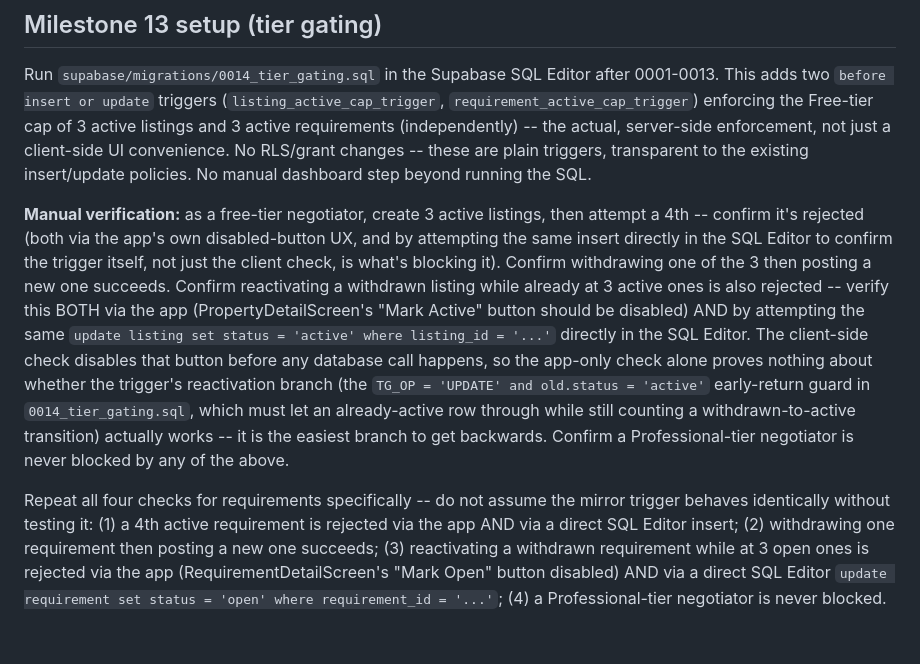
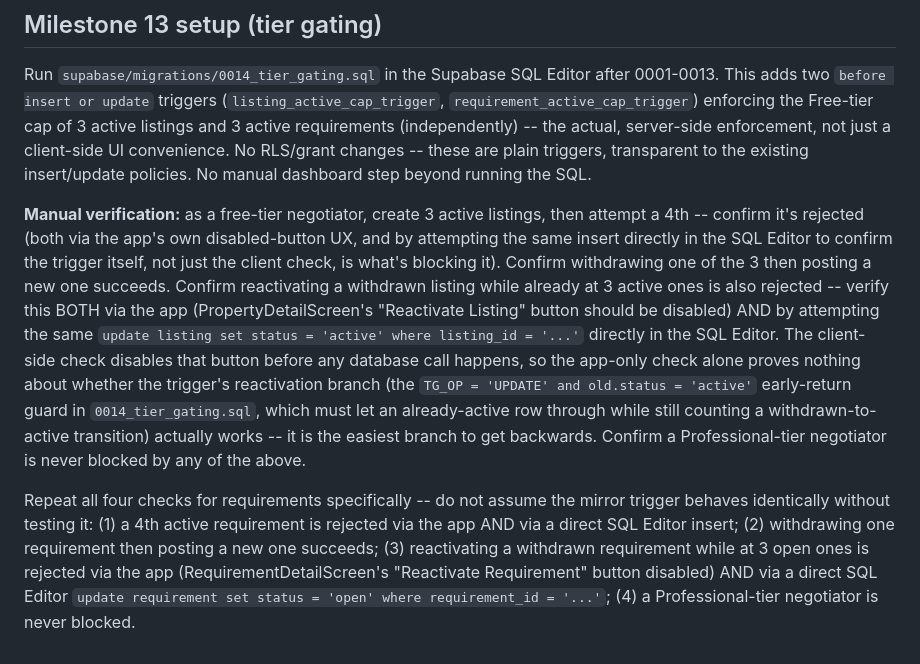
Before and after one commit to vertigo1794/renly, a Markdown page: app/README.md, the part around the change. GitHub-like rendering.

Commit message:
docs: fix README button label mismatch (Reactivate Listing/Requirement, not Mark Active/Open)

```diff
--- a/app/README.md
+++ b/app/README.md
@@ -144,6 +144,6 @@ Android note: `MainActivity` extends `FlutterFragmentActivity` (not `FlutterActi
 
 Run `supabase/migrations/0014_tier_gating.sql` in the Supabase SQL Editor after 0001-0013. This adds two `before insert or update` triggers (`listing_active_cap_trigger`, `requirement_active_cap_trigger`) enforcing the Free-tier cap of 3 active listings and 3 active requirements (independently) -- the actual, server-side enforcement, not just a client-side UI convenience. No RLS/grant changes -- these are plain triggers, transparent to the existing insert/update policies. No manual dashboard step beyond running the SQL.
 
-**Manual verification:** as a free-tier negotiator, create 3 active listings, then attempt a 4th -- confirm it's rejected (both via the app's own disabled-button UX, and by attempting the same insert directly in the SQL Editor to confirm the trigger itself, not just the client check, is what's blocking it). Confirm withdrawing one of the 3 then posting a new one succeeds. Confirm reactivating a withdrawn listing while already at 3 active ones is also rejected -- verify this BOTH via the app (PropertyDetailScreen's "Mark Active" button should be disabled) AND by attempting the same `update listing set status = 'active' where listing_id = '...'` directly in the SQL Editor. The client-side check disables that button before any database call happens, so the app-only check alone proves nothing about whether the trigger's reactivation branch (the `TG_OP = 'UPDATE' and old.status = 'active'` early-return guard in `0014_tier_gating.sql`, which must let an already-active row through while still counting a withdrawn-to-active transition) actually works -- it is the easiest branch to get backwards. Confirm a Professional-tier negotiator is never blocked by any of the above.
+**Manual verification:** as a free-tier negotiator, create 3 active listings, then attempt a 4th -- confirm it's rejected (both via the app's own disabled-button UX, and by attempting the same insert directly in the SQL Editor to confirm the trigger itself, not just the client check, is what's blocking it). Confirm withdrawing one of the 3 then posting a new one succeeds. Confirm reactivating a withdrawn listing while already at 3 active ones is also rejected -- verify this BOTH via the app (PropertyDetailScreen's "Reactivate Listing" button should be disabled) AND by attempting the same `update listing set status = 'active' where listing_id = '...'` directly in the SQL Editor. The client-side check disables that button before any database call happens, so the app-only check alone proves nothing about whether the trigger's reactivation branch (the `TG_OP = 'UPDATE' and old.status = 'active'` early-return guard in `0014_tier_gating.sql`, which must let an already-active row through while still counting a withdrawn-to-active transition) actually works -- it is the easiest branch to get backwards. Confirm a Professional-tier negotiator is never blocked by any of the above.
 
-Repeat all four checks for requirements specifically -- do not assume the mirror trigger behaves identically without testing it: (1) a 4th active requirement is rejected via the app AND via a direct SQL Editor insert; (2) withdrawing one requirement then posting a new one succeeds; (3) reactivating a withdrawn requirement while at 3 open ones is rejected via the app (RequirementDetailScreen's "Mark Open" button disabled) AND via a direct SQL Editor `update requirement set status = 'open' where requirement_id = '...'`; (4) a Professional-tier negotiator is never blocked.
+Repeat all four checks for requirements specifically -- do not assume the mirror trigger behaves identically without testing it: (1) a 4th active requirement is rejected via the app AND via a direct SQL Editor insert; (2) withdrawing one requirement then posting a new one succeeds; (3) reactivating a withdrawn requirement while at 3 open ones is rejected via the app (RequirementDetailScreen's "Reactivate Requirement" button disabled) AND via a direct SQL Editor `update requirement set status = 'open' where requirement_id = '...'`; (4) a Professional-tier negotiator is never blocked.
```
